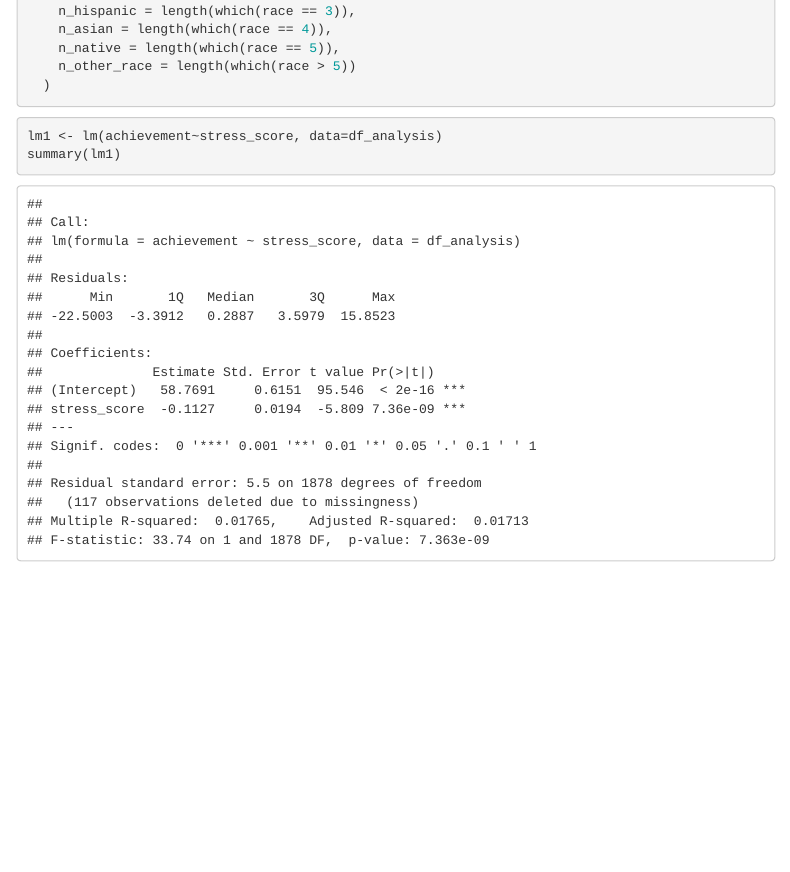
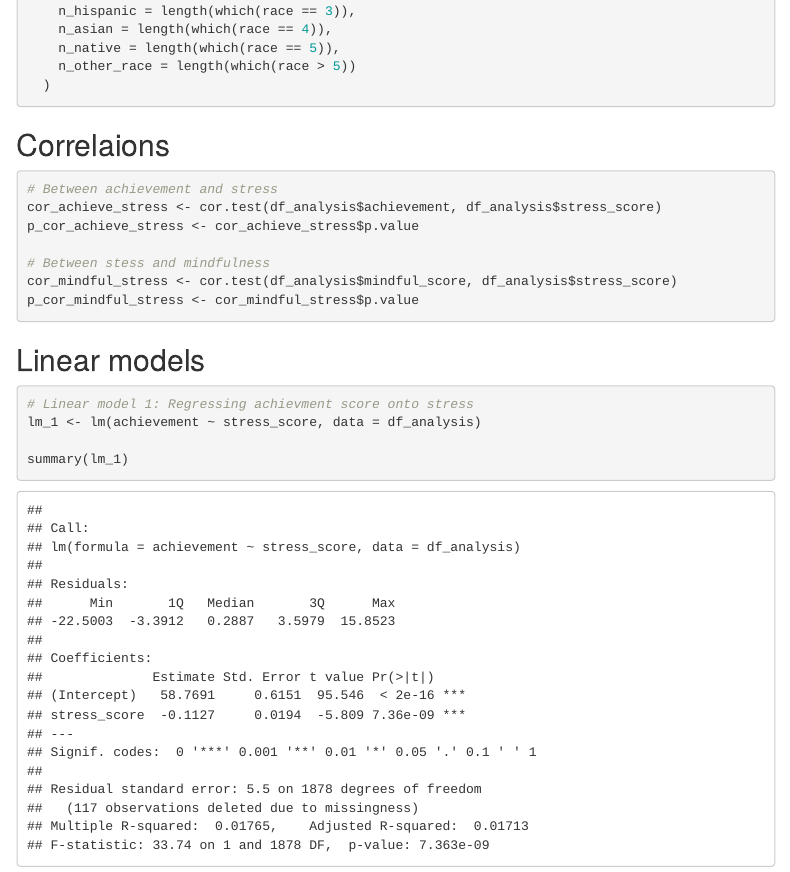
Before and after one commit to petermgrund/Emerging-Adulthood, an R Markdown document (R-analysis/assignment_e.Rmd): the page in a window 1100 px wide, from 3100 px down. Rendered offline with R 4.5, knitr and Pandoc, with nearby package versions; menus at the side of the page are left out.

Commit message:
added correlation, corrected linear model

````diff
--- a/R-analysis/assignment_e.Rmd
+++ b/R-analysis/assignment_e.Rmd
@@ -116,10 +116,29 @@ demographic_summary <- df_analysis %>%
 
 ```
 
+
+## Correlaions
+```{r}
+# Between achievement and stress
+cor_achieve_stress <- cor.test(df_analysis$achievement, df_analysis$stress_score)
+p_cor_achieve_stress <- cor_achieve_stress$p.value
+
+# Between stess and mindfulness
+cor_mindful_stress <- cor.test(df_analysis$mindful_score, df_analysis$stress_score)
+p_cor_mindful_stress <- cor_mindful_stress$p.value
+
+```
+
+
+
+## Linear models
 ```{r prelim regression analyses}
-lm1 <- lm(achievement~stress_score, data=df_analysis)
-summary(lm1)
+# Linear model 1: Regressing achievment score onto stress
+lm_1 <- lm(achievement ~ stress_score, data = df_analysis)
 
+summary(lm_1)
+
+#
 cor.test(df_analysis$achievement, df_analysis$stress_score)
 
 lm2 <- lm(achievement~exploration, data=df_analysis)
````
